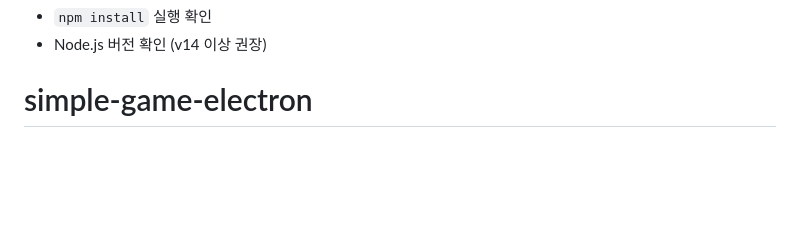
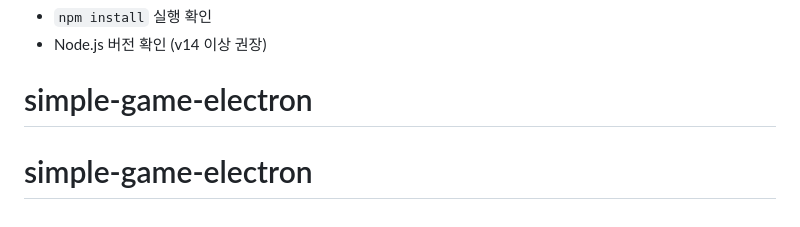
Before and after one commit to leejiho9898/simple-game-electron, a Markdown page: README.md, the part around the change. Drawn GitHub-style; blank space fills up the shorter version.

```diff
--- a/README.md
+++ b/README.md
@@ -177,3 +177,4 @@ if (keys['ArrowLeft']) {
 - Node.js 버전 확인 (v14 이상 권장)
 
 # simple-game-electron
+# simple-game-electron
```
